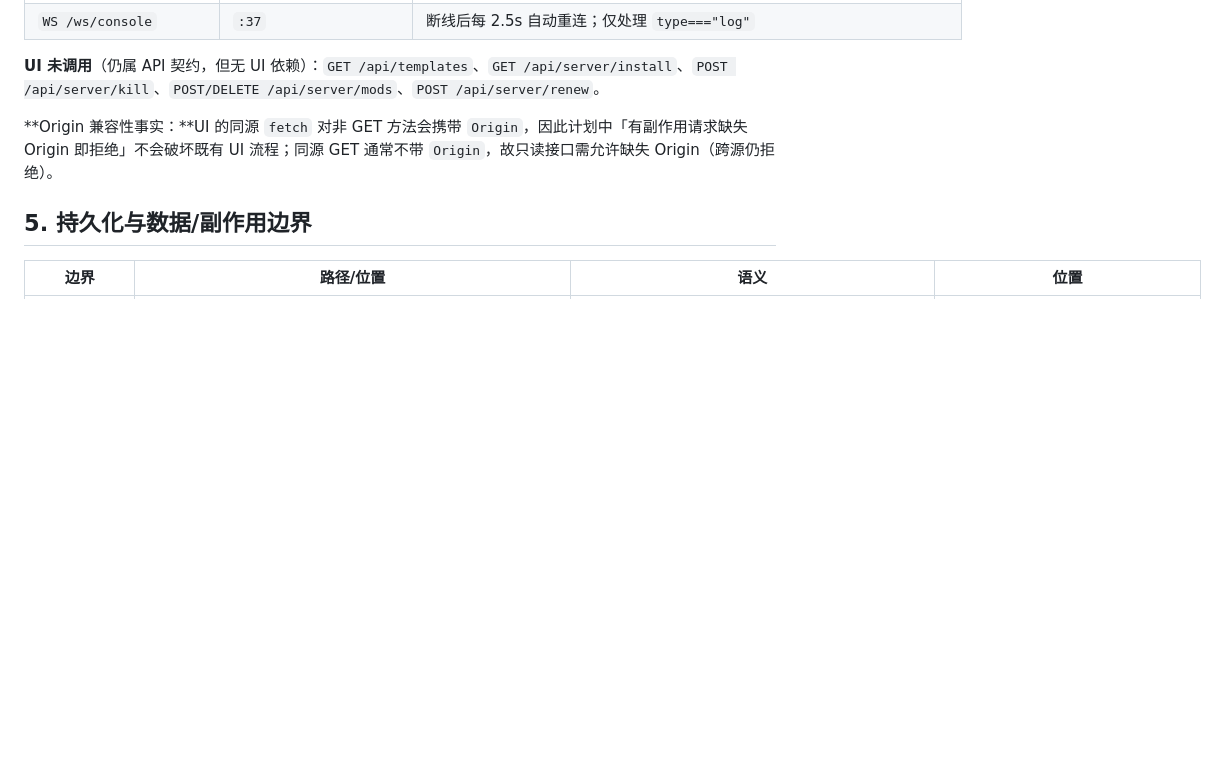
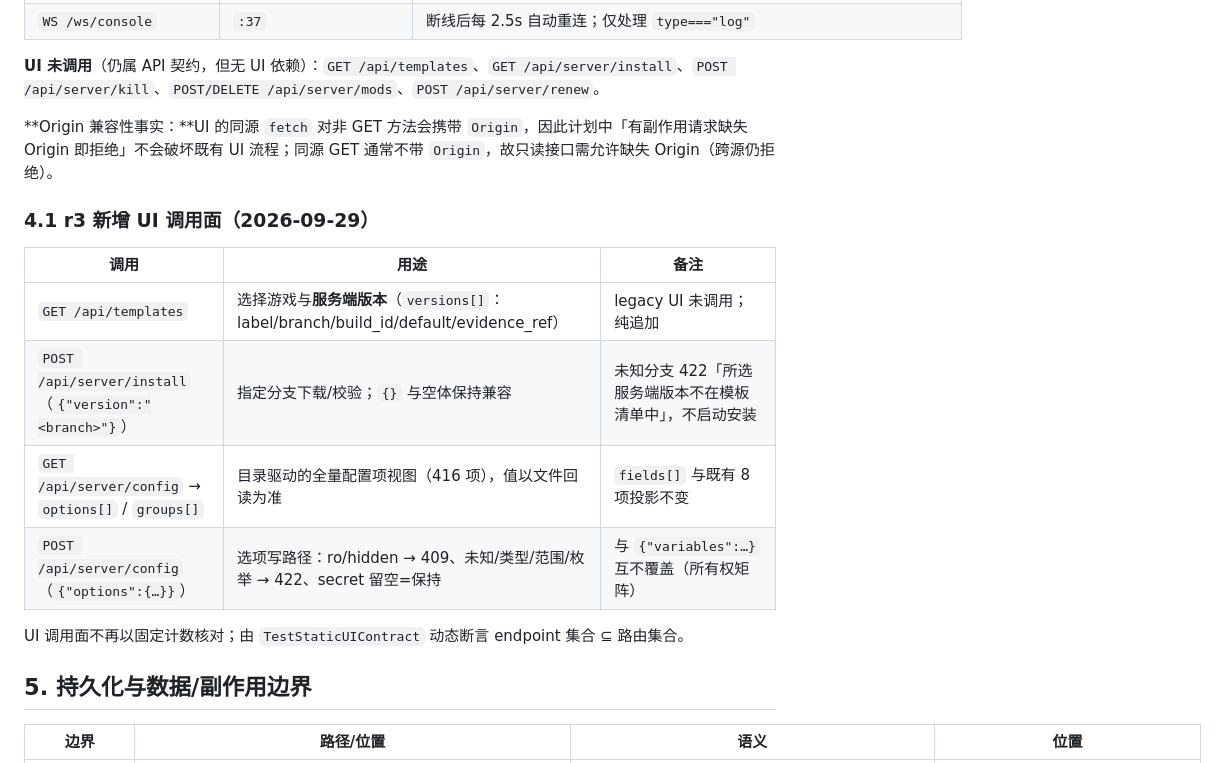
Before and after one commit to mj8724/gameserver, a Markdown page: docs/migration/LEGACY-CONTRACT.md, the part around the change. GitHub-like rendering; blank space fills up the shorter version.

Commit message:
Document the stage-5 UI call surface and the dynamic endpoint assertion

```diff
--- a/docs/migration/LEGACY-CONTRACT.md
+++ b/docs/migration/LEGACY-CONTRACT.md
@@ -140,6 +140,17 @@
 
 **Origin 兼容性事实：**UI 的同源 `fetch` 对非 GET 方法会携带 `Origin`，因此计划中「有副作用请求缺失 Origin 即拒绝」不会破坏既有 UI 流程；同源 GET 通常不带 `Origin`，故只读接口需允许缺失 Origin（跨源仍拒绝）。
 
+### 4.1 r3 新增 UI 调用面（2026-09-29）
+
+| 调用 | 用途 | 备注 |
+|---|---|---|
+| `GET /api/templates` | 选择游戏与**服务端版本**（`versions[]`：label/branch/build_id/default/evidence_ref） | legacy UI 未调用；纯追加 |
+| `POST /api/server/install`（`{"version":"<branch>"}`） | 指定分支下载/校验；`{}` 与空体保持兼容 | 未知分支 422「所选服务端版本不在模板清单中」，不启动安装 |
+| `GET /api/server/config` → `options[]` / `groups[]` | 目录驱动的全量配置项视图（416 项），值以文件回读为准 | `fields[]` 与既有 8 项投影不变 |
+| `POST /api/server/config`（`{"options":{…}}`） | 选项写路径：ro/hidden → 409、未知/类型/范围/枚举 → 422、secret 留空=保持 | 与 `{"variables":…}` 互不覆盖（所有权矩阵） |
+
+UI 调用面不再以固定计数核对；由 `TestStaticUIContract` 动态断言 endpoint 集合 ⊆ 路由集合。
+
 ## 5. 持久化与数据/副作用边界
 
 | 边界 | 路径/位置 | 语义 | 位置 |
```
Also changed, not shown: docs/adr/ADR-001-go-backend.md (+1 -0 lines).
